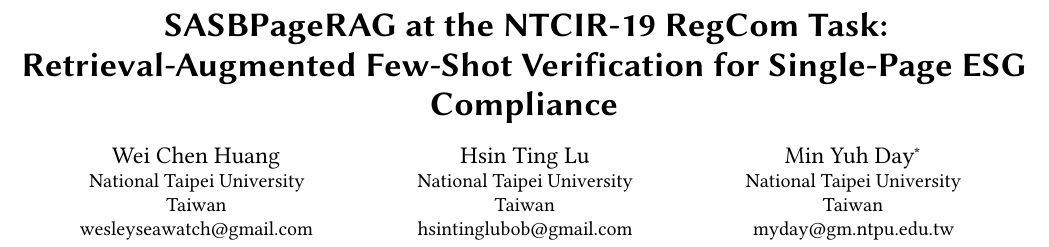
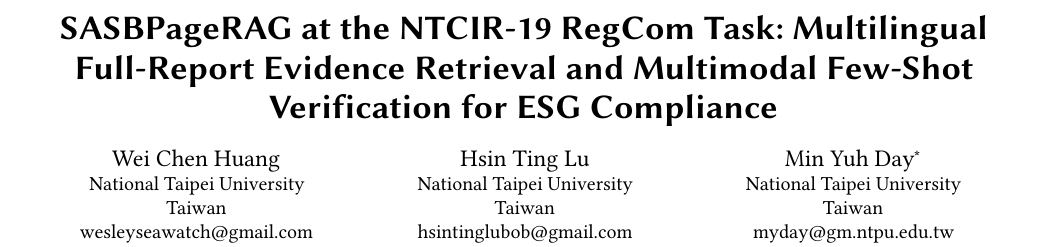
Before and after one commit to wesleyseawatch2/sasb-page-rag-regcom, a LaTeX paper (paper/regcomagent_rag_ntcir_claude.tex): part of page 1 of 13, cut so that both start at the same text. Compiled offline with pdfLaTeX.

Commit message:
Update paper title for both RegCom subtasks

```diff
--- a/paper/regcomagent_rag_ntcir_claude.tex
+++ b/paper/regcomagent_rag_ntcir_claude.tex
@@ -29,7 +29,7 @@
 
 \begin{document}
 
-\title{\SASBPageRAG{} at the NTCIR-19 RegCom Task: Retrieval-Augmented Few-Shot Verification for Single-Page ESG Compliance}
+\title{\SASBPageRAG{} at the NTCIR-19 RegCom Task: Multilingual Full-Report Evidence Retrieval and Multimodal Few-Shot Verification for ESG Compliance}
 
 \author{Wei Chen Huang}
 \affiliation{
```
Also changed, not shown: paper/regcomagent_rag_ntcir.pdf.
